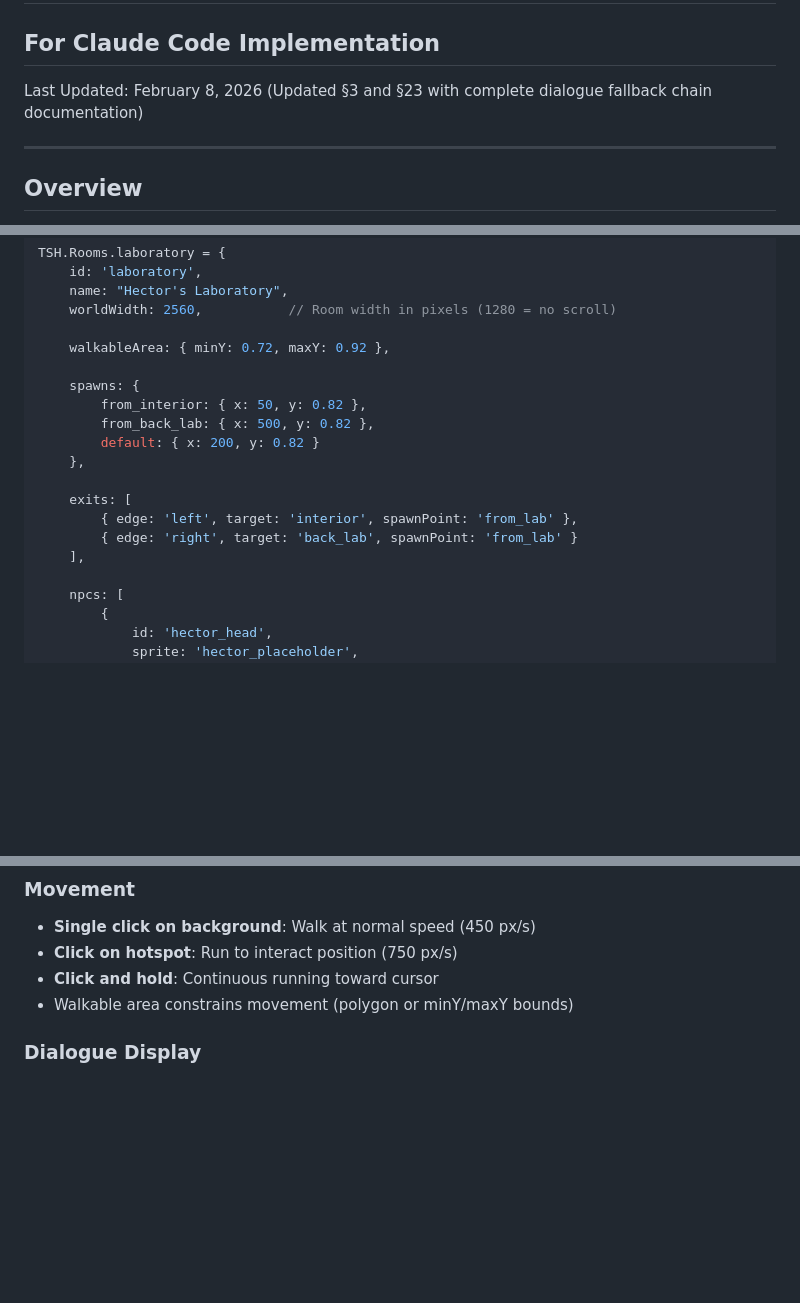
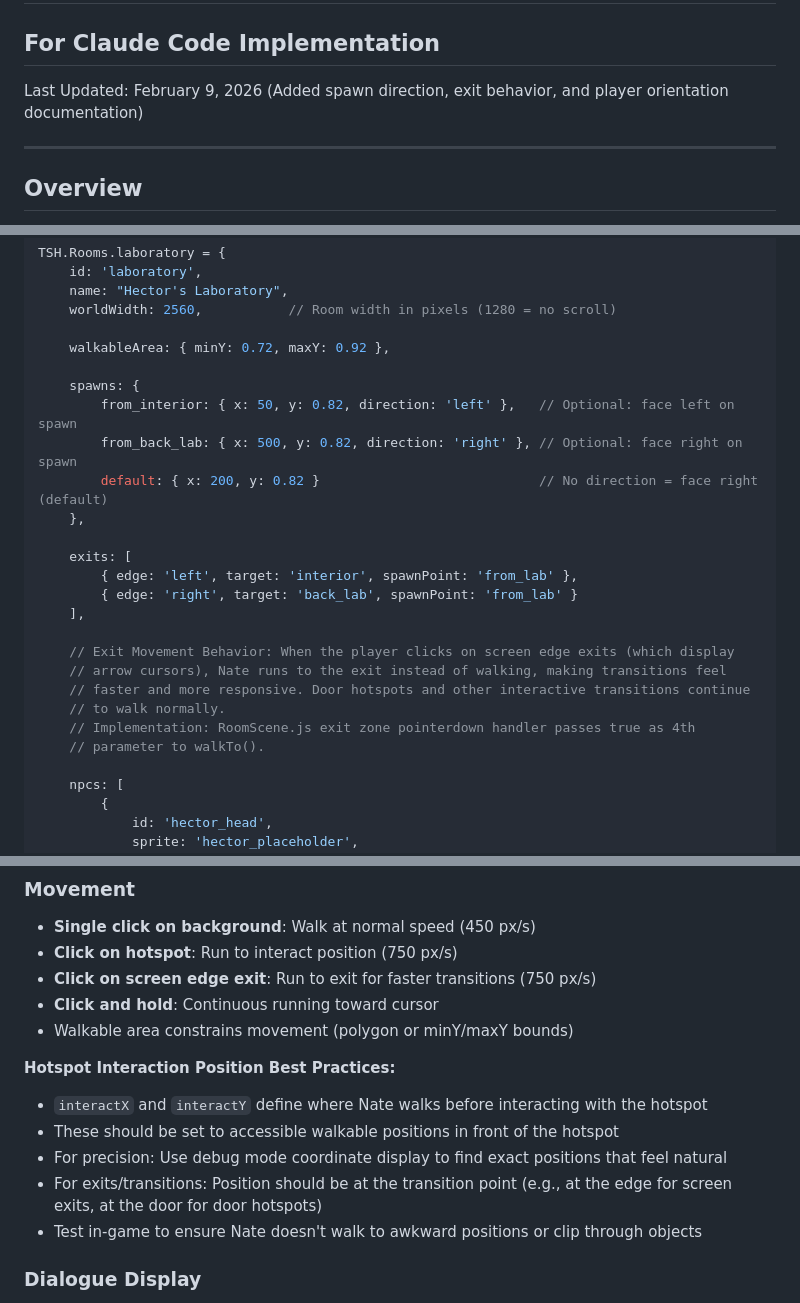
Before and after one commit to pond-scumm/The-Sandwich-Horror, a Markdown page: ARCHITECTURE_GUIDE.md, 3 parts joined by grey strips. Rendered like a GitHub page; blank space fills up the shorter version.

```diff
--- a/ARCHITECTURE_GUIDE.md
+++ b/ARCHITECTURE_GUIDE.md
@@ -1,7 +1,7 @@
 # The Sandwich Horror — Architecture Guide
 ## For Claude Code Implementation
 
-Last Updated: February 8, 2026 (Updated §3 and §23 with complete dialogue fallback chain documentation)
+Last Updated: February 9, 2026 (Added spawn direction, exit behavior, and player orientation documentation)
 
 ---
 
@@ -258,15 +258,22 @@ TSH.Rooms.laboratory = {
     walkableArea: { minY: 0.72, maxY: 0.92 },
 
     spawns: {
-        from_interior: { x: 50, y: 0.82 },
-        from_back_lab: { x: 500, y: 0.82 },
-        default: { x: 200, y: 0.82 }
+        from_interior: { x: 50, y: 0.82, direction: 'left' },   // Optional: face left on spawn
+        from_back_lab: { x: 500, y: 0.82, direction: 'right' }, // Optional: face right on spawn
+        default: { x: 200, y: 0.82 }                            // No direction = face right (default)
     },
 
     exits: [
         { edge: 'left', target: 'interior', spawnPoint: 'from_lab' },
         { edge: 'right', target: 'back_lab', spawnPoint: 'from_lab' }
     ],
+
+    // Exit Movement Behavior: When the player clicks on screen edge exits (which display
+    // arrow cursors), Nate runs to the exit instead of walking, making transitions feel
+    // faster and more responsive. Door hotspots and other interactive transitions continue
+    // to walk normally.
+    // Implementation: RoomScene.js exit zone pointerdown handler passes true as 4th
+    // parameter to walkTo().
 
     npcs: [
         {
@@ -1035,8 +1069,16 @@ tools/
 ### Movement
 - **Single click on background**: Walk at normal speed (450 px/s)
 - **Click on hotspot**: Run to interact position (750 px/s)
+- **Click on screen edge exit**: Run to exit for faster transitions (750 px/s)
 - **Click and hold**: Continuous running toward cursor
 - Walkable area constrains movement (polygon or minY/maxY bounds)
+
+**Hotspot Interaction Position Best Practices:**
+- `interactX` and `interactY` define where Nate walks before interacting with the hotspot
+- These should be set to accessible walkable positions in front of the hotspot
+- For precision: Use debug mode coordinate display to find exact positions that feel natural
+- For exits/transitions: Position should be at the transition point (e.g., at the edge for screen exits, at the door for door hotspots)
+- Test in-game to ensure Nate doesn't walk to awkward positions or clip through objects
 
 ### Dialogue Display
 - **Font**: LucasArts SCUMM Solid (35px desktop, 60px mobile)
```
Also changed, not shown: other parts of ARCHITECTURE_GUIDE.md (+64 -37 lines).
